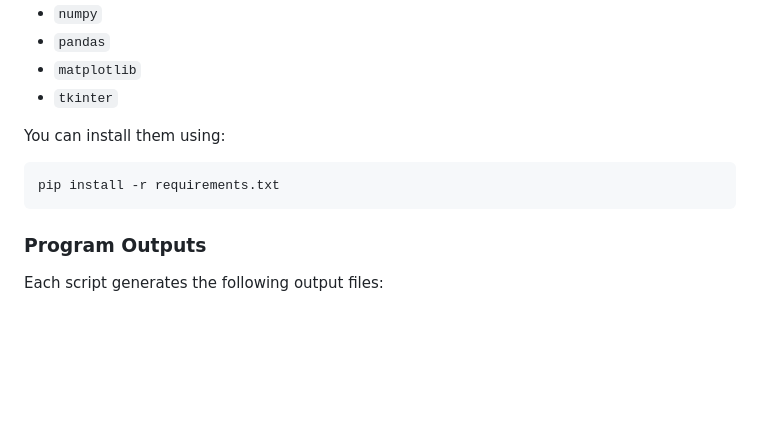
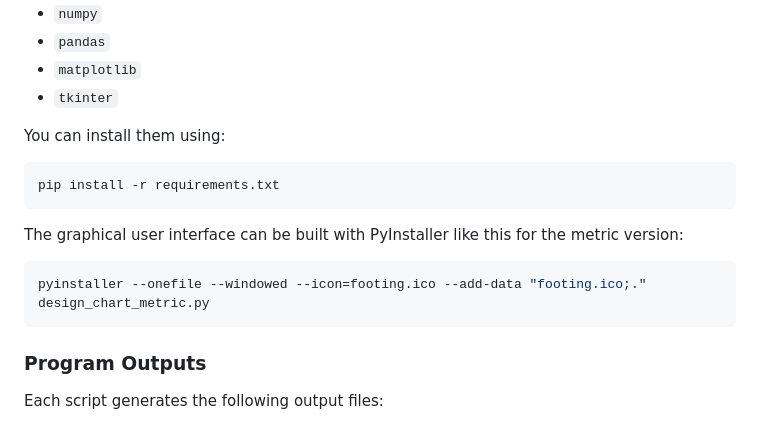
Before and after one commit to Bandadad/Bearing-Capacity, a Markdown page: README.md, the part around the change. Drawn GitHub-style; blank space fills up the shorter version.

Commit message:
add pyinstaller example to readme

````diff
--- a/README.md
+++ b/README.md
@@ -81,6 +81,12 @@ You can install them using:
 pip install -r requirements.txt
 ```
 
+The graphical user interface can be built with PyInstaller like this for the metric version:
+
+```bash
+pyinstaller --onefile --windowed --icon=footing.ico --add-data "footing.ico;." design_chart_metric.py
+```
+
 ### Program Outputs
 
 Each script generates the following output files:
````
